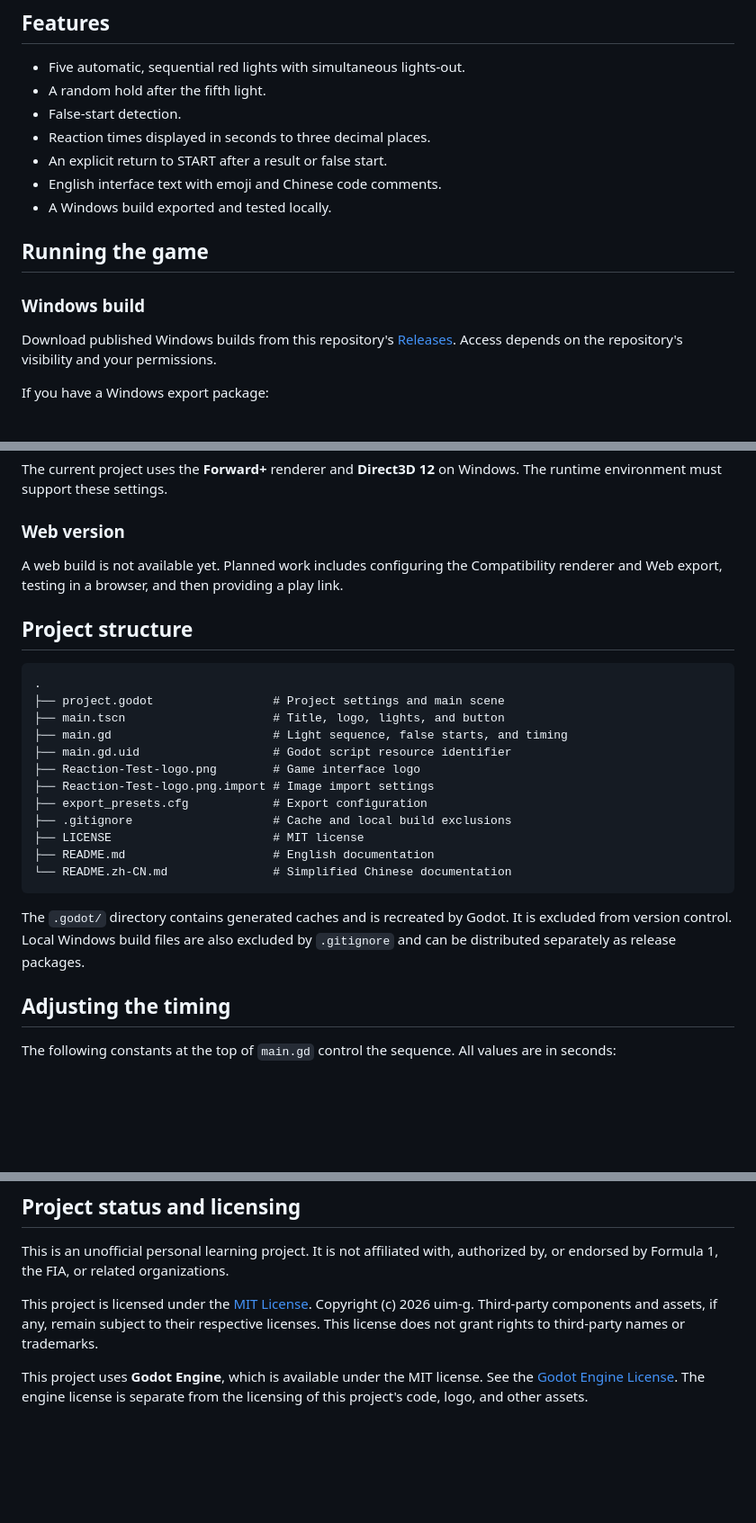
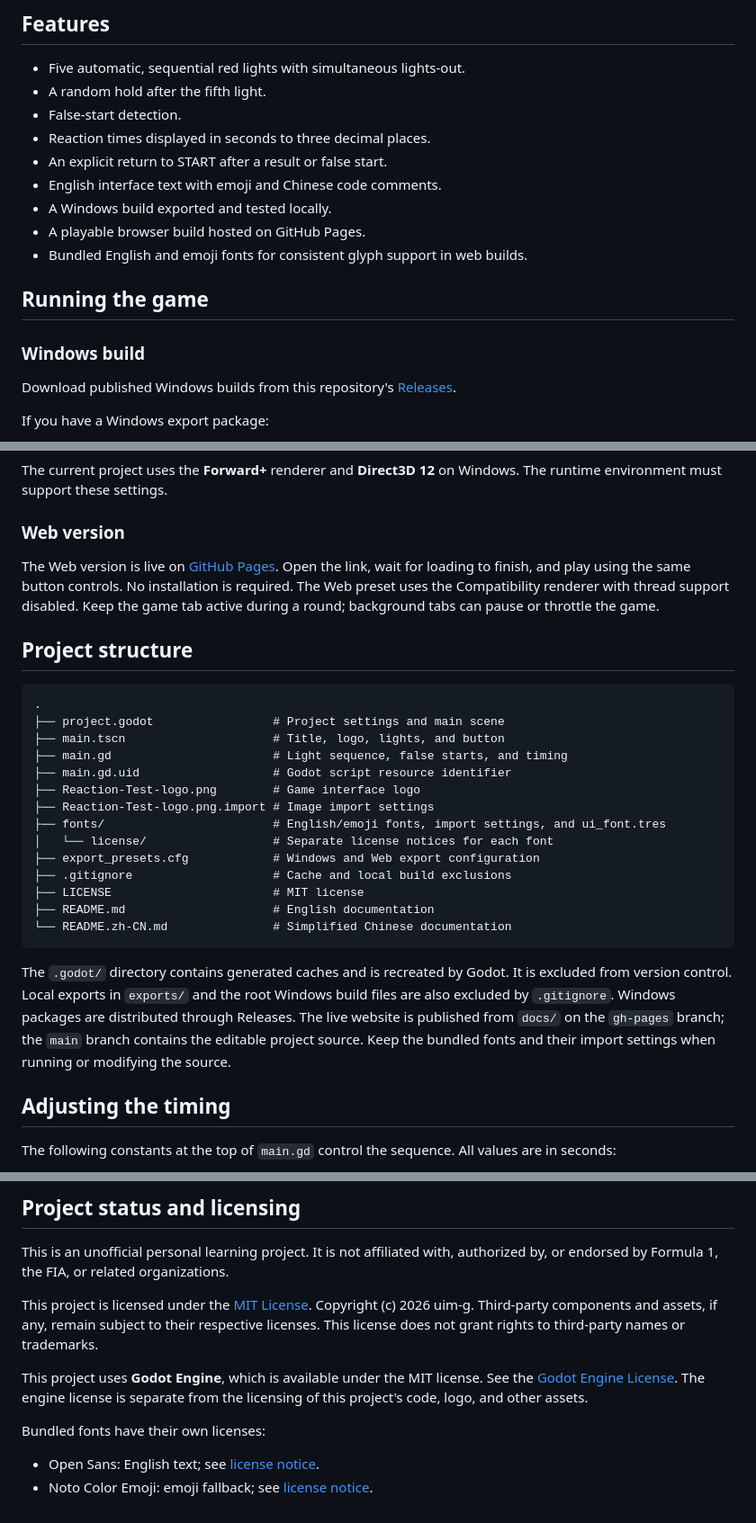
Before and after one commit to uim-g/F1-reaction, a Markdown page: README.md, 3 parts joined by grey strips. Shown at 90% size. Drawn GitHub-style; blank space fills up the shorter version.

````diff
--- a/README.md
+++ b/README.md
@@ -32,12 +34,14 @@ Use the mouse; the space bar is not required. Timing starts when the lights go o
 - An explicit return to START after a result or false start.
 - English interface text with emoji and Chinese code comments.
 - A Windows build exported and tested locally.
+- A playable browser build hosted on GitHub Pages.
+- Bundled English and emoji fonts for consistent glyph support in web builds.
 
 ## Running the game
 
 ### Windows build
 
-Download published Windows builds from this repository's [Releases](https://github.com/uim-g/F1-Reaction/releases). Access depends on the repository's visibility and your permissions.
+Download published Windows builds from this repository's [Releases](https://github.com/uim-g/F1-reaction/releases).
 
 If you have a Windows export package:
 
@@ -59,7 +63,7 @@ The current project uses the **Forward+** renderer and **Direct3D 12** on Window
 
 ### Web version
 
-A web build is not available yet. Planned work includes configuring the Compatibility renderer and Web export, testing in a browser, and then providing a play link.
+The Web version is live on [GitHub Pages](https://uim-g.github.io/F1-reaction/). Open the link, wait for loading to finish, and play using the same button controls. No installation is required. The Web preset uses the Compatibility renderer with thread support disabled. Keep the game tab active during a round; background tabs can pause or throttle the game.
 
 ## Project structure
 
@@ -71,14 +75,16 @@ A web build is not available yet. Planned work includes configuring the Compatib
 ├── main.gd.uid                   # Godot script resource identifier
 ├── Reaction-Test-logo.png        # Game interface logo
 ├── Reaction-Test-logo.png.import # Image import settings
-├── export_presets.cfg            # Export configuration
+├── fonts/                        # English/emoji fonts, import settings, and ui_font.tres
+│   └── license/                  # Separate license notices for each font
+├── export_presets.cfg            # Windows and Web export configuration
 ├── .gitignore                    # Cache and local build exclusions
 ├── LICENSE                       # MIT license
 ├── README.md                     # English documentation
 └── README.zh-CN.md               # Simplified Chinese documentation
 ```
 
-The `.godot/` directory contains generated caches and is recreated by Godot. It is excluded from version control. Local Windows build files are also excluded by `.gitignore` and can be distributed separately as release packages.
+The `.godot/` directory contains generated caches and is recreated by Godot. It is excluded from version control. Local exports in `exports/` and the root Windows build files are also excluded by `.gitignore`. Windows packages are distributed through Releases. The live website is published from `docs/` on the `gh-pages` branch; the `main` branch contains the editable project source. Keep the bundled fonts and their import settings when running or modifying the source.
 
 ## Adjusting the timing
 
@@ -103,3 +109,8 @@ This is an unofficial personal learning project. It is not affiliated with, auth
 This project is licensed under the [MIT License](LICENSE). Copyright (c) 2026 uim-g. Third-party components and assets, if any, remain subject to their respective licenses. This license does not grant rights to third-party names or trademarks.
 
 This project uses **Godot Engine**, which is available under the MIT license. See the [Godot Engine License](https://godotengine.org/license/). The engine license is separate from the licensing of this project's code, logo, and other assets.
+
+Bundled fonts have their own licenses:
+
+- Open Sans: English text; see [license notice](fonts/license/open-sans/OFL.txt).
+- Noto Color Emoji: emoji fallback; see [license notice](fonts/license/noto-emoji/LICENSE.txt).
````
Also changed, not shown: other parts of README.md (+2 -0 lines), README.zh-CN.md (+15 -4 lines).
